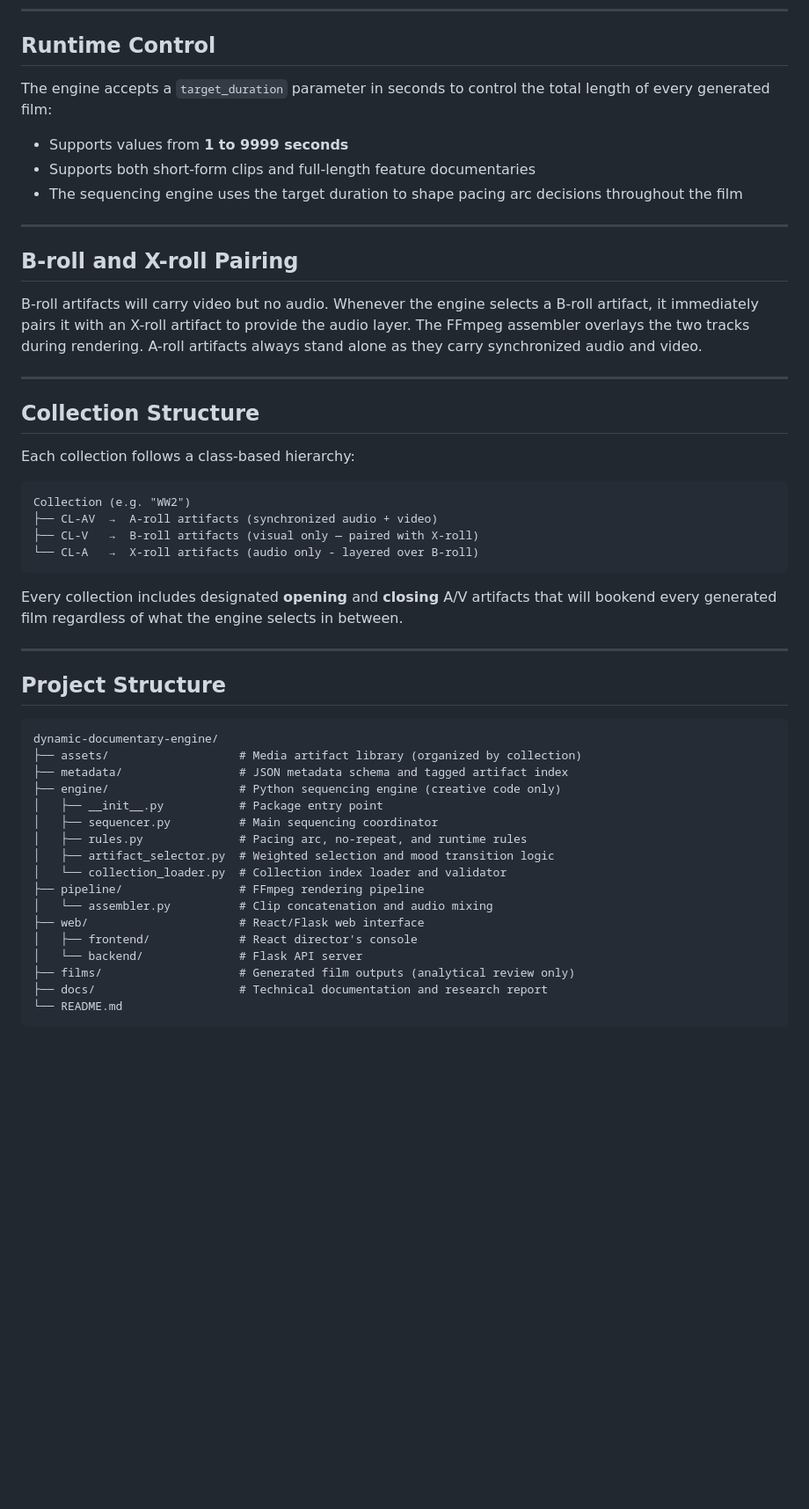
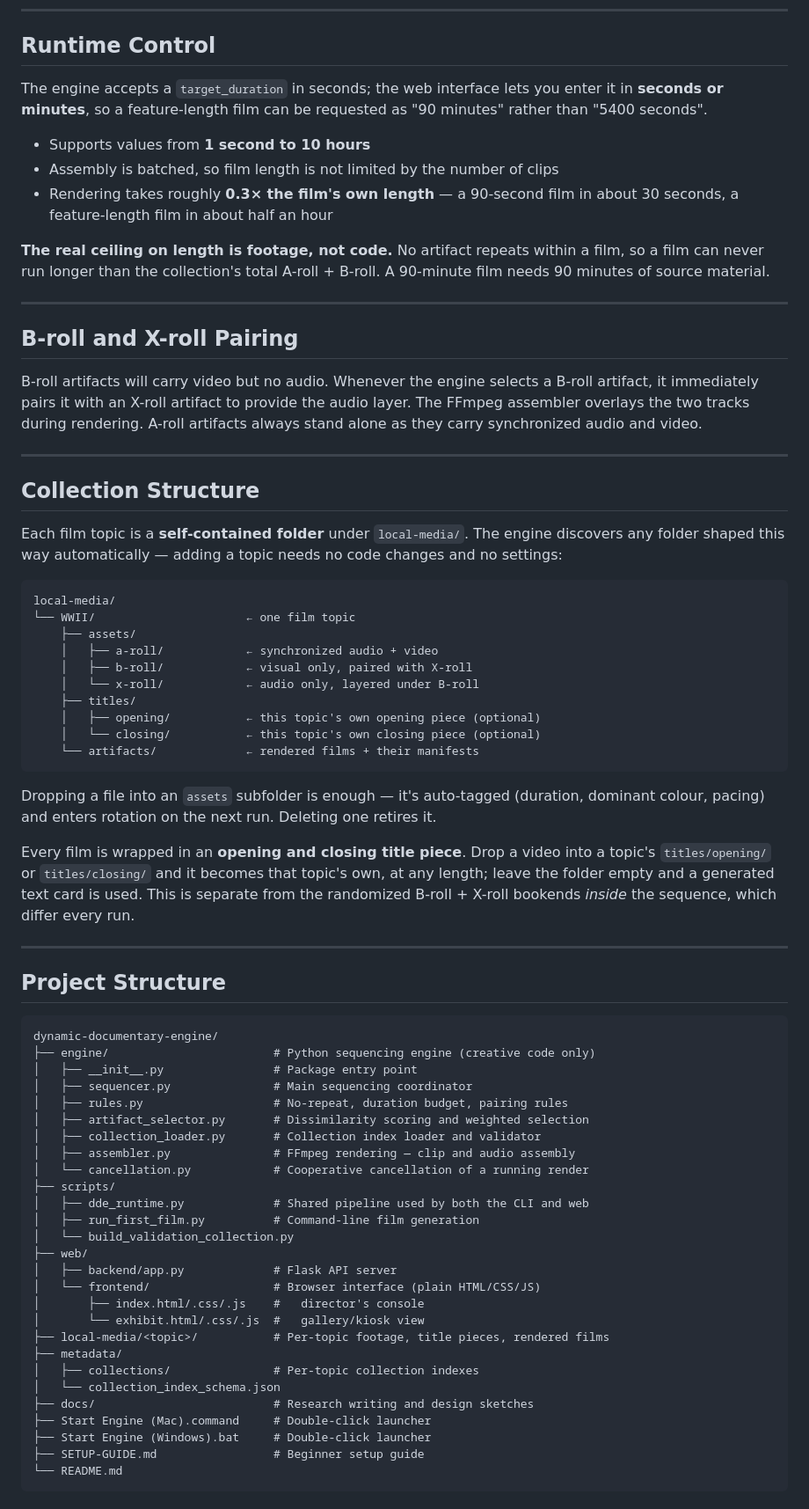
Before and after one commit to Dave-ASC1/dynamic-documentary-engine, a Markdown page: README.md, the part around one of its changes. Shown at 88% size. Rendered like a GitHub page; blank space fills up the shorter version.

````diff
--- a/README.md
+++ b/README.md
@@ -65,11 +81,18 @@ All artifacts are tagged with structured JSON metadata that drives the sequencin
 ---
 ## Runtime Control
 
-The engine accepts a `target_duration` parameter in seconds to control the total length of every generated film:
+The engine accepts a `target_duration` in seconds; the web interface lets you
+enter it in **seconds or minutes**, so a feature-length film can be requested
+as "90 minutes" rather than "5400 seconds".
 
-- Supports values from **1 to 9999 seconds**
-- Supports both short-form clips and full-length feature documentaries
-- The sequencing engine uses the target duration to shape pacing arc decisions throughout the film
+- Supports values from **1 second to 10 hours**
+- Assembly is batched, so film length is not limited by the number of clips
+- Rendering takes roughly **0.3× the film's own length** — a 90-second film in
+  about 30 seconds, a feature-length film in about half an hour
+
+**The real ceiling on length is footage, not code.** No artifact repeats within
+a film, so a film can never run longer than the collection's total A-roll +
+B-roll. A 90-minute film needs 90 minutes of source material.
 
 ---
 
@@ -81,16 +104,32 @@ B-roll artifacts will carry video but no audio. Whenever the engine selects a B-
 
 ## Collection Structure
 
-Each collection follows a class-based hierarchy:
+Each film topic is a **self-contained folder** under `local-media/`. The engine
+discovers any folder shaped this way automatically — adding a topic needs no
+code changes and no settings:
 
 ```
-Collection (e.g. "WW2")
-├── CL-AV  →  A-roll artifacts (synchronized audio + video)
-├── CL-V   →  B-roll artifacts (visual only — paired with X-roll)
-└── CL-A   →  X-roll artifacts (audio only - layered over B-roll)
+local-media/
+└── WWII/                      ← one film topic
+    ├── assets/
+    │   ├── a-roll/            ← synchronized audio + video
+    │   ├── b-roll/            ← visual only, paired with X-roll
+    │   └── x-roll/            ← audio only, layered under B-roll
+    ├── titles/
+    │   ├── opening/           ← this topic's own opening piece (optional)
+    │   └── closing/           ← this topic's own closing piece (optional)
+    └── artifacts/             ← rendered films + their manifests
 ```
 
-Every collection includes designated **opening** and **closing** A/V artifacts that will bookend every generated film regardless of what the engine selects in between.
+Dropping a file into an `assets` subfolder is enough — it's auto-tagged
+(duration, dominant colour, pacing) and enters rotation on the next run.
+Deleting one retires it.
+
+Every film is wrapped in an **opening and closing title piece**. Drop a video
+into a topic's `titles/opening/` or `titles/closing/` and it becomes that
+topic's own, at any length; leave the folder empty and a generated text card is
+used. This is separate from the randomized B-roll + X-roll bookends *inside*
+the sequence, which differ every run.
 
 ---
 
@@ -98,20 +137,30 @@ Every collection includes designated **opening** and **closing** A/V artifacts t
 
 ```
 dynamic-documentary-engine/
-├── assets/                   # Media artifact library (organized by collection)
-├── metadata/                 # JSON metadata schema and tagged artifact index
-├── engine/                   # Python sequencing engine (creative code only)
-│   ├── __init__.py           # Package entry point
-│   ├── sequencer.py          # Main sequencing coordinator
-│   ├── rules.py              # Pacing arc, no-repeat, and runtime rules
-│   ├── artifact_selector.py  # Weighted selection and mood transition logic
-│   └── collection_loader.py  # Collection index loader and validator
-├── pipeline/                 # FFmpeg rendering pipeline
-│   └── assembler.py          # Clip concatenation and audio mixing
-├── web/                      # React/Flask web interface
-│   ├── frontend/             # React director's console
-│   └── backend/              # Flask API server
-├── films/                    # Generated film outputs (analytical review only)
-├── docs/                     # Technical documentation and research report
+├── engine/                        # Python sequencing engine (creative code only)
+│   ├── __init__.py                # Package entry point
+│   ├── sequencer.py               # Main sequencing coordinator
+│   ├── rules.py                   # No-repeat, duration budget, pairing rules
+│   ├── artifact_selector.py       # Dissimilarity scoring and weighted selection
+│   ├── collection_loader.py       # Collection index loader and validator
+│   ├── assembler.py               # FFmpeg rendering — clip and audio assembly
+│   └── cancellation.py            # Cooperative cancellation of a running render
+├── scripts/
+│   ├── dde_runtime.py             # Shared pipeline used by both the CLI and web
+│   ├── run_first_film.py          # Command-line film generation
+│   └── build_validation_collection.py
+├── web/
+│   ├── backend/app.py             # Flask API server
+│   └── frontend/                  # Browser interface (plain HTML/CSS/JS)
+│       ├── index.html/.css/.js    #   director's console
+│       └── exhibit.html/.css/.js  #   gallery/kiosk view
+├── local-media/<topic>/           # Per-topic footage, title pieces, rendered films
+├── metadata/
+│   ├── collections/               # Per-topic collection indexes
+│   └── collection_index_schema.json
+├── docs/                          # Research writing and design sketches
+├── Start Engine (Mac).command     # Double-click launcher
+├── Start Engine (Windows).bat     # Double-click launcher
+├── SETUP-GUIDE.md                 # Beginner setup guide
 └── README.md
 ```
````
Also changed, not shown: other parts of README.md (+73 -17 lines).
